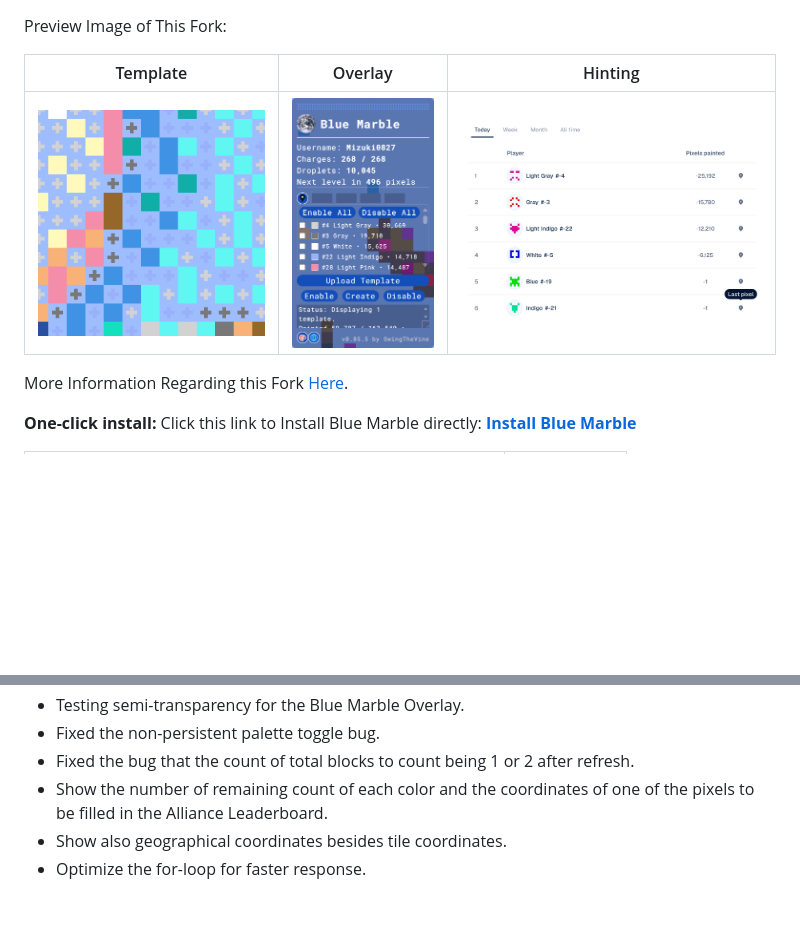
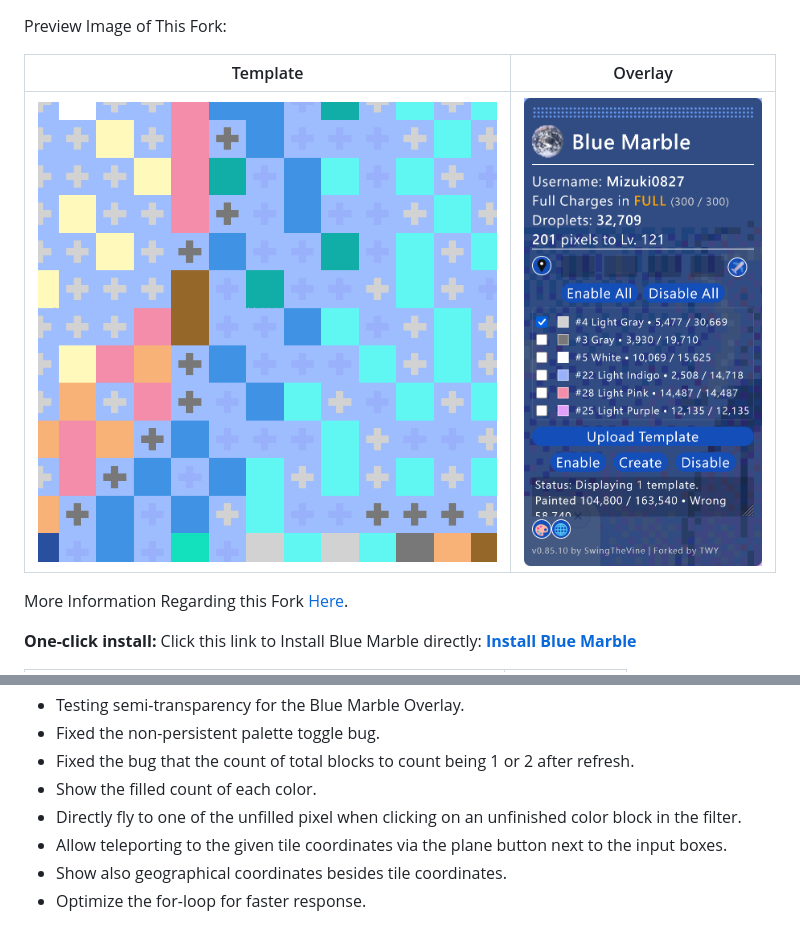
Before and after one commit to korobkakonfet/rusmarble, a Markdown page: docs/README.md, 2 parts joined by grey strips. Drawn GitHub-style; pictures changed too: docs/assets/Hinting.png (deleted), docs/assets/Overlay.png; blank space fills up the shorter version.

```diff
--- a/docs/README.md
+++ b/docs/README.md
@@ -1,9 +1,8 @@
 Preview Image of This Fork:
 
-| Template | Overlay | Hinting |
-|-|-|-|
-| ![Template](assets/Template.png) | ![Overlay](assets/Overlay.png) | ![Hinting](assets/Hinting.png) |
-
+| Template | Overlay |
+|-|-|
+| ![Template](assets/Template.png) | ![Overlay](assets/Overlay.png) |
 More Information Regarding this Fork [Here](#regarding-this-fork).
 
 <strong>One-click install:</strong> Click this link to Install Blue Marble directly: <a href="https://raw.githubusercontent.com/t-wy/Wplace-BlueMarble-Userscripts/custom-improve/dist/BlueMarble.user.js" target="_blank" rel="noopener noreferrer"><strong>Install Blue Marble</strong></a>
@@ -101,7 +100,9 @@ More Information Regarding this Fork [Here](#regarding-this-fork).
     <li>Testing semi-transparency for the Blue Marble Overlay.</li>
     <li>Fixed the non-persistent palette toggle bug.</li>
     <li>Fixed the bug that the count of total blocks to count being 1 or 2 after refresh.</li>
-    <li>Show the number of remaining count of each color and the coordinates of one of the pixels to be filled in the Alliance Leaderboard.</li>
+    <li>Show the filled count of each color.</li>
+    <li>Directly fly to one of the unfilled pixel when clicking on an unfinished color block in the filter.</li>
+    <li>Allow teleporting to the given tile coordinates via the plane button next to the input boxes.</li>
     <li>Show also geographical coordinates besides tile coordinates.</li>
     <li>Optimize the for-loop for faster response.</li>
   </ul>
```
